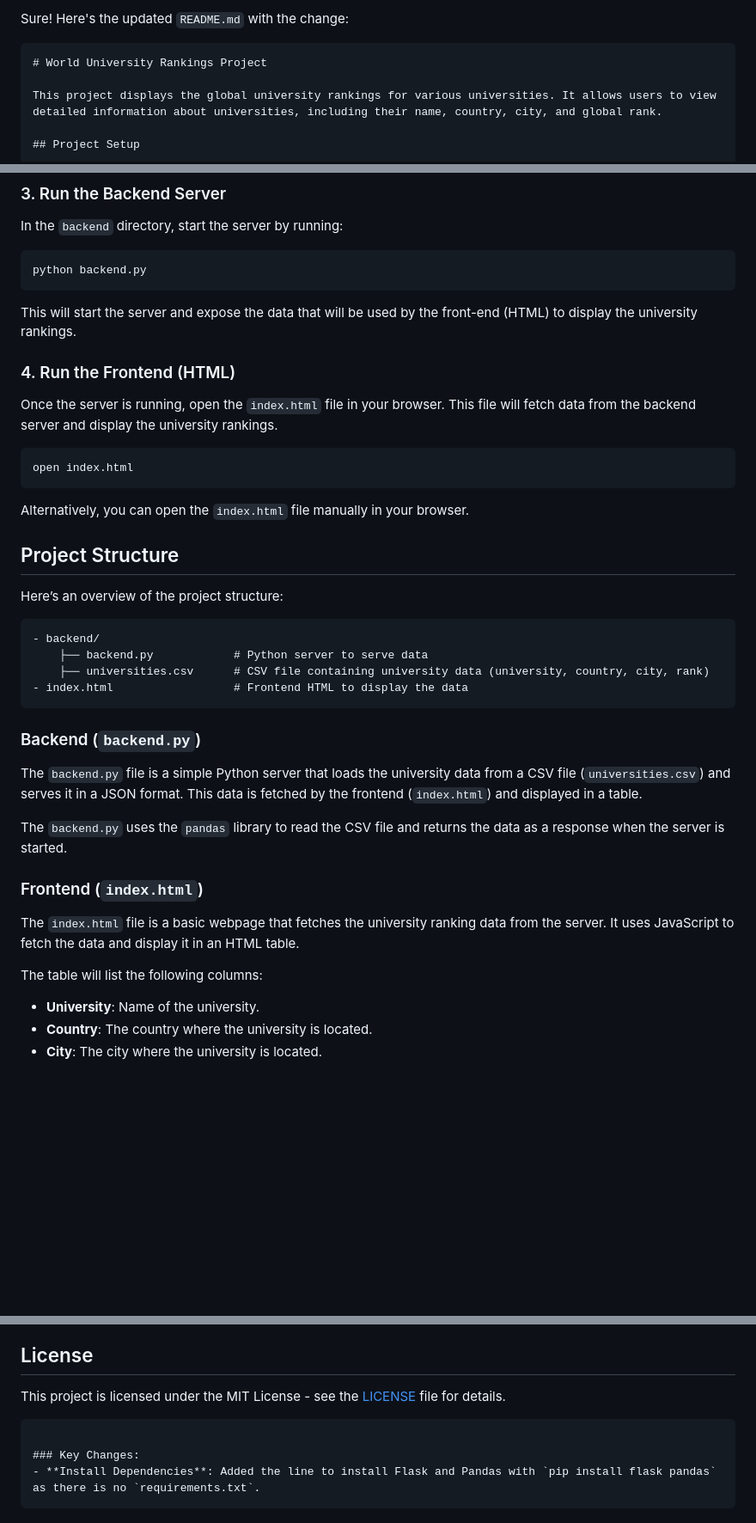
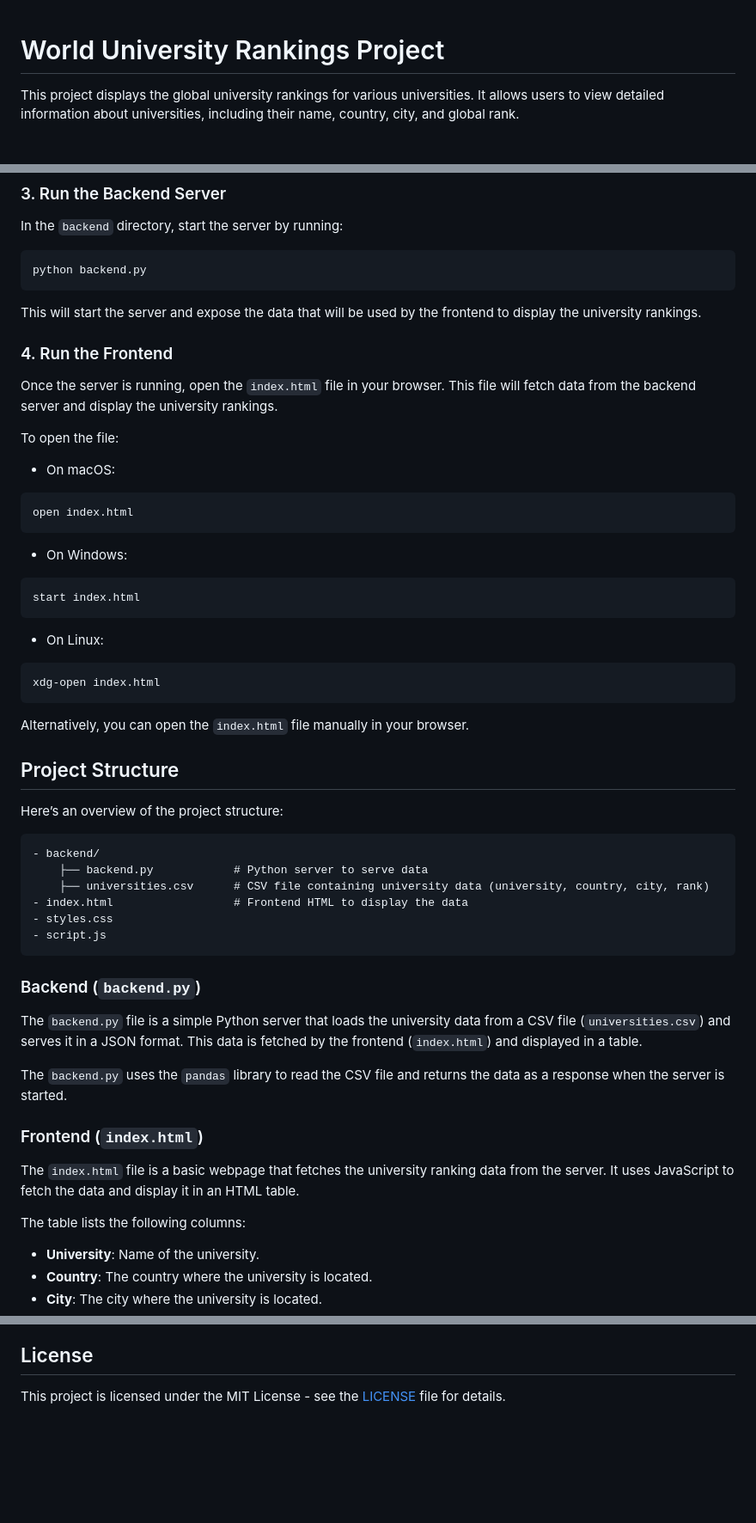
Before and after one commit to Sulagna-pradhan/University-Ranking, a Markdown page: README.md, 3 parts joined by grey strips. Shown: that part at 86% size. GitHub-like rendering; blank space fills up the shorter version.

`````diff
--- a/README.md
+++ b/README.md
@@ -1,6 +1,3 @@
-Sure! Here's the updated `README.md` with the change:
-
-````markdown
 # World University Rankings Project
 
 This project displays the global university rankings for various universities. It allows users to view detailed information about universities, including their name, country, city, and global rank.
@@ -42,14 +38,30 @@ In the `backend` directory, start the server by running:
 python backend.py
 ```
 
-This will start the server and expose the data that will be used by the front-end (HTML) to display the university rankings.
+This will start the server and expose the data that will be used by the frontend to display the university rankings.
 
-### 4. Run the Frontend (HTML)
+### 4. Run the Frontend
 
 Once the server is running, open the `index.html` file in your browser. This file will fetch data from the backend server and display the university rankings.
 
+To open the file:
+
+- On macOS:
+
 ```bash
 open index.html
+```
+
+- On Windows:
+
+```bash
+start index.html
+```
+
+- On Linux:
+
+```bash
+xdg-open index.html
 ```
 
 Alternatively, you can open the `index.html` file manually in your browser.
@@ -63,6 +75,8 @@ Here’s an overview of the project structure:
     ├── backend.py            # Python server to serve data
     ├── universities.csv      # CSV file containing university data (university, country, city, rank)
 - index.html                  # Frontend HTML to display the data
+- styles.css
+- script.js
 ```
 
 ### Backend (`backend.py`)
@@ -75,7 +89,7 @@ The `backend.py` uses the `pandas` library to read the CSV file and returns the
 
 The `index.html` file is a basic webpage that fetches the university ranking data from the server. It uses JavaScript to fetch the data and display it in an HTML table.
 
-The table will list the following columns:
+The table lists the following columns:
 
 - **University**: Name of the university.
 - **Country**: The country where the university is located.
@@ -95,9 +109,3 @@ Feel free to contribute to the project by submitting issues or pull requests. Ma
 ## License
 
 This project is licensed under the MIT License - see the [LICENSE](LICENSE) file for details.
-
-```
-
-### Key Changes:
-- **Install Dependencies**: Added the line to install Flask and Pandas with `pip install flask pandas` as there is no `requirements.txt`.
-```
`````
Also changed, not shown: other parts of README.md (+0 -1 lines).
